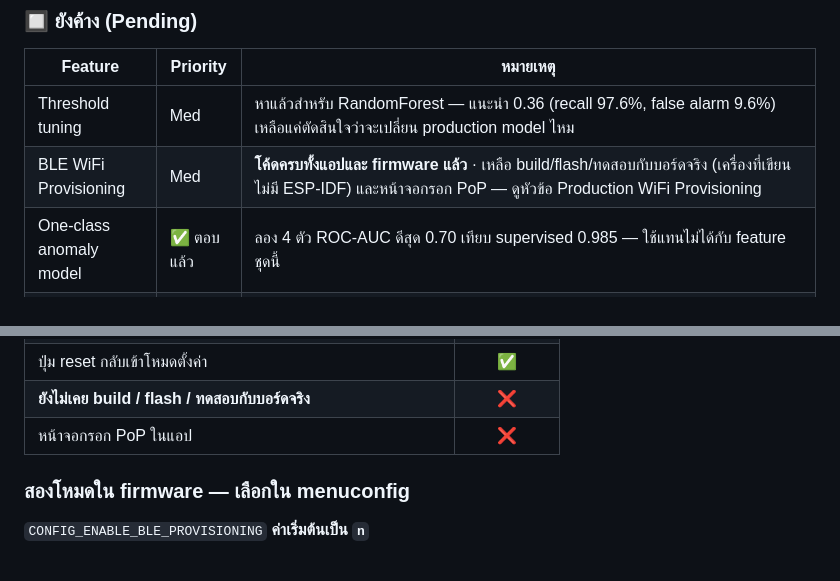
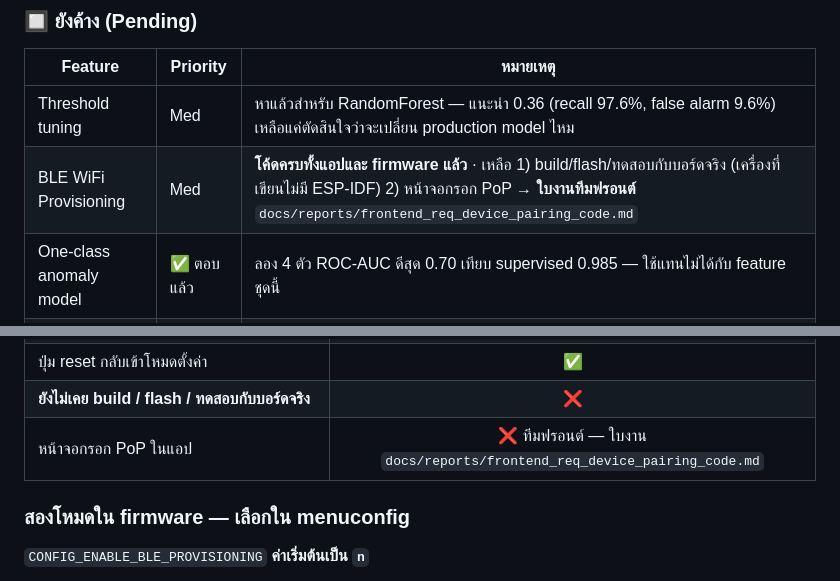
Before and after one commit to monsasaur/TDG, a Markdown page: CLAUDE.md, 2 parts joined by grey strips. GitHub-like rendering.

```diff
--- a/CLAUDE.md
+++ b/CLAUDE.md
@@ -24,7 +24,7 @@
 | Feature | Priority | หมายเหตุ |
 |---|---|---|
 | Threshold tuning | Med | หาแล้วสำหรับ RandomForest — แนะนำ 0.36 (recall 97.6%, false alarm 9.6%) เหลือแค่ตัดสินใจว่าจะเปลี่ยน production model ไหม |
-| BLE WiFi Provisioning | Med | **โค้ดครบทั้งแอปและ firmware แล้ว** · เหลือ build/flash/ทดสอบกับบอร์ดจริง (เครื่องที่เขียนไม่มี ESP-IDF) และหน้าจอกรอก PoP — ดูหัวข้อ Production WiFi Provisioning |
+| BLE WiFi Provisioning | Med | **โค้ดครบทั้งแอปและ firmware แล้ว** · เหลือ 1) build/flash/ทดสอบกับบอร์ดจริง (เครื่องที่เขียนไม่มี ESP-IDF) 2) หน้าจอกรอก PoP → **ใบงานทีมฟรอนต์** `docs/reports/frontend_req_device_pairing_code.md` |
 | One-class anomaly model | ✅ ตอบแล้ว | ลอง 4 ตัว ROC-AUC ดีสุด 0.70 เทียบ supervised 0.985 — ใช้แทนไม่ได้กับ feature ชุดนี้ |
 | เก็บ dataset ใหม่ (สลับคลาสใน session) | **High** | ข้อมูลชุดเดิมเก็บ fall ทั้งหมดก่อนแล้วค่อย non_fall → สภาพห้องกับคลาสทับกันสนิท แก้ย้อนหลังไม่ได้ · **ต้องสลับคลาสภายใน session เดียวกัน** ดูข้อกำหนดใน `docs/reports/data_quality_audit_2026-09.md` |
 | Unseen test scenario | **High** | test set ต้องเป็น session ที่ไม่เคยเห็น ไม่ใช่แค่ไฟล์ที่ไม่เคยเห็น |
@@ -363,7 +363,7 @@ CONFIG_ESPTOOLPY_MONITOR_BAUD=921600
 | **ESP32 firmware — `wifi_provisioning` + `scheme_ble`** | ✅ เขียนแล้ว |
 | ปุ่ม reset กลับเข้าโหมดตั้งค่า | ✅ |
 | **ยังไม่เคย build / flash / ทดสอบกับบอร์ดจริง** | ❌ |
-| หน้าจอกรอก PoP ในแอป | ❌ |
+| หน้าจอกรอก PoP ในแอป | ❌ ทีมฟรอนต์ — ใบงาน `docs/reports/frontend_req_device_pairing_code.md` |
 
 ### สองโหมดใน firmware — เลือกใน menuconfig
 
```
Also changed, not shown: docs/reports/frontend_req_device_pairing_code.md (added, +215 -0 lines).
